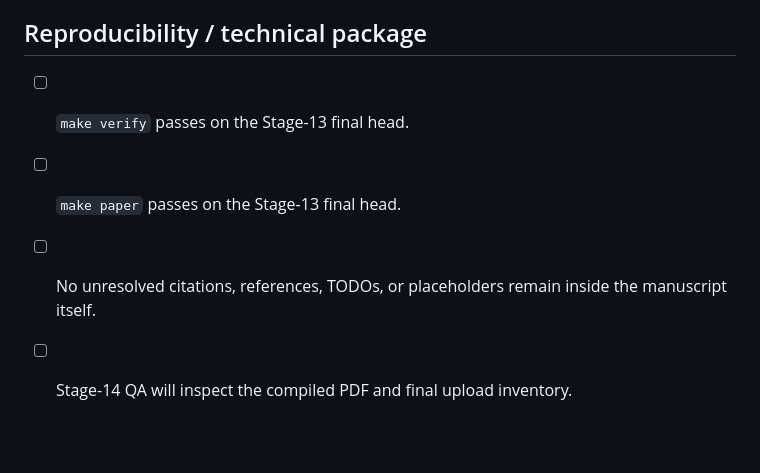
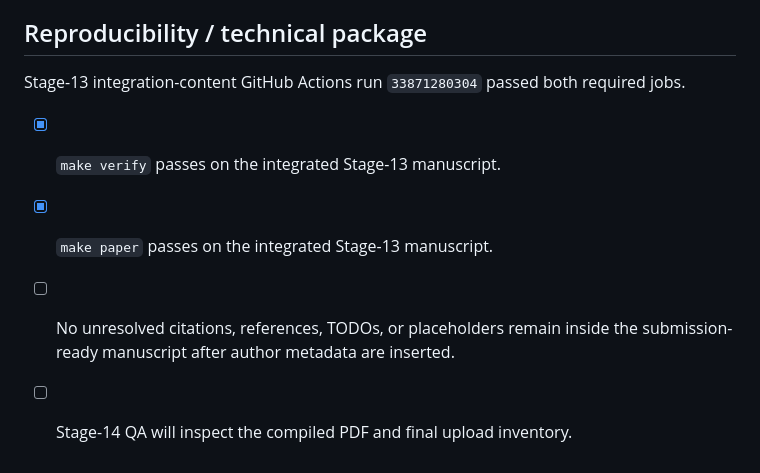
Before and after one commit to ryotamatsuki/directional-friction-spatial-competition, a Markdown page: submission/eot_submission_checklist.md, the part around the change. Drawn GitHub-style; blank space fills up the shorter version.

Commit message:
Stage 13: record passing integration CI

```diff
--- a/submission/eot_submission_checklist.md
+++ b/submission/eot_submission_checklist.md
@@ -69,7 +69,9 @@ Official policy checked (updated 2026):
 
 ## Reproducibility / technical package
 
-- [ ] `make verify` passes on the Stage-13 final head.
-- [ ] `make paper` passes on the Stage-13 final head.
-- [ ] No unresolved citations, references, TODOs, or placeholders remain inside the manuscript itself.
+Stage-13 integration-content GitHub Actions run `33871280304` passed both required jobs.
+
+- [x] `make verify` passes on the integrated Stage-13 manuscript.
+- [x] `make paper` passes on the integrated Stage-13 manuscript.
+- [ ] No unresolved citations, references, TODOs, or placeholders remain inside the submission-ready manuscript after author metadata are inserted.
 - [ ] Stage-14 QA will inspect the compiled PDF and final upload inventory.
```
